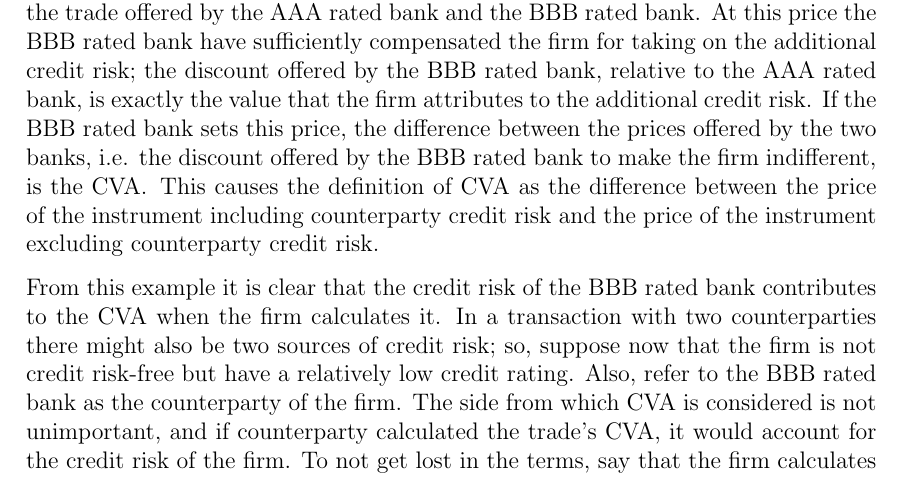
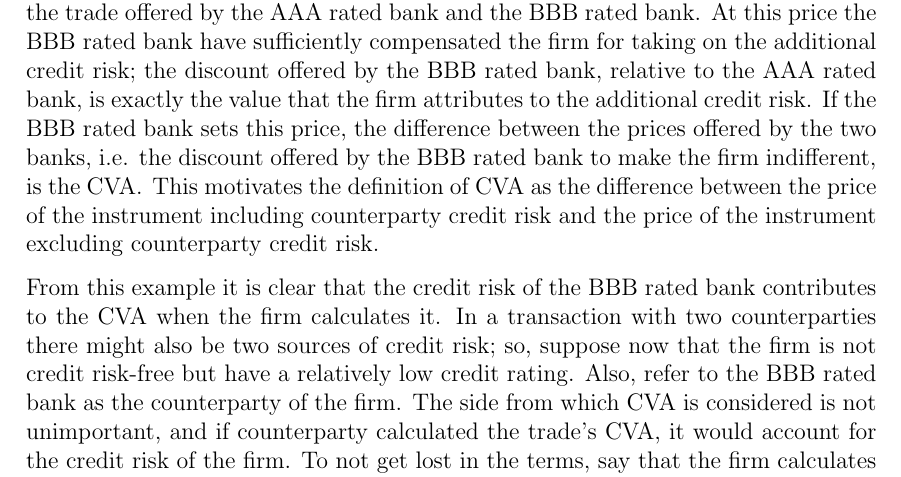
Before and after one commit to sebastianbaltser/master-thesis, a LaTeX thesis (thesis/main.tex, which reads thesis/content/body-matter/value-adjustments/credit-value-adjustments.tex): part of page 2 of 38, cut so that both start at the same text. Compiled offline with pdfLaTeX.

Commit message:
Change verb

```diff
--- a/thesis/content/body-matter/value-adjustments/credit-value-adjustments.tex
+++ b/thesis/content/body-matter/value-adjustments/credit-value-adjustments.tex
@@ -25,7 +25,7 @@
         attributes to the additional credit risk.
         If the BBB rated bank sets this price, the difference between the prices offered by the two banks,
         i.e. the discount offered by the BBB rated bank to make the firm indifferent, is the \CVA/.
-        This causes the definition of \CVA/ as the difference between the price of the instrument
+        This motivates the definition of \CVA/ as the difference between the price of the instrument
         including counterparty credit risk and the price of the instrument excluding counterparty credit risk.
 
         From this example it is clear that the credit risk of the BBB rated bank contributes to the \CVA/
```
